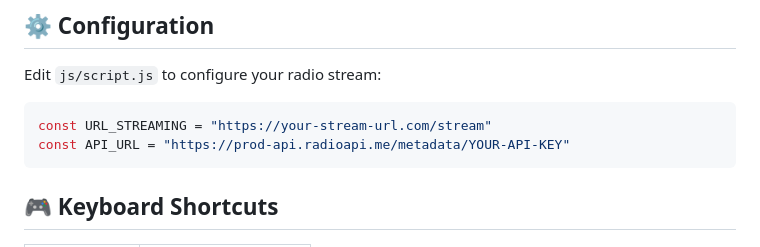
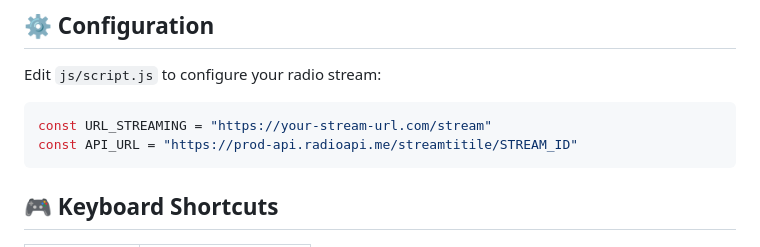
Before and after one commit to joeyboli/RadioPlayer, a Markdown page: README.md, the part around the change. GitHub-like rendering.

````diff
--- a/README.md
+++ b/README.md
@@ -67,7 +67,7 @@ Edit `js/script.js` to configure your radio stream:
 
 ```javascript
 const URL_STREAMING = "https://your-stream-url.com/stream"
-const API_URL = "https://prod-api.radioapi.me/metadata/YOUR-API-KEY"
+const API_URL = "https://prod-api.radioapi.me/streamtitile/STREAM_ID"
 ```
 
 ## 🎮 Keyboard Shortcuts
````
